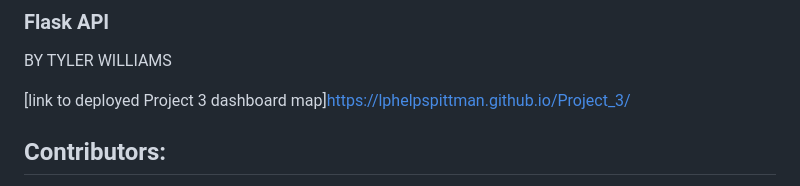
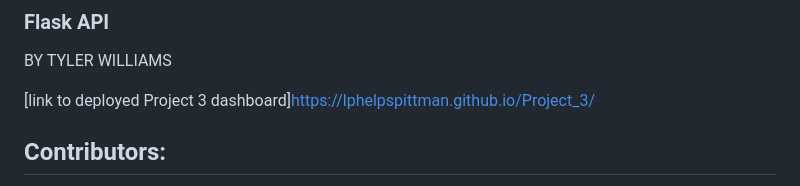
Before and after one commit to lphelpspittman/Project_3, a Markdown page: README.md, the part around the change. GitHub-like rendering.

```diff
--- a/README.md
+++ b/README.md
@@ -70,7 +70,8 @@ BY STEVE TUTTLE
 ### Flask API
 BY TYLER WILLIAMS
 
-[link to deployed Project 3 dashboard map]https://lphelpspittman.github.io/Project_3/
+
+[link to deployed Project 3 dashboard]https://lphelpspittman.github.io/Project_3/
 
 ## Contributors:
 * Emily Curlin (Emily.curlin@outlook.com)
```
